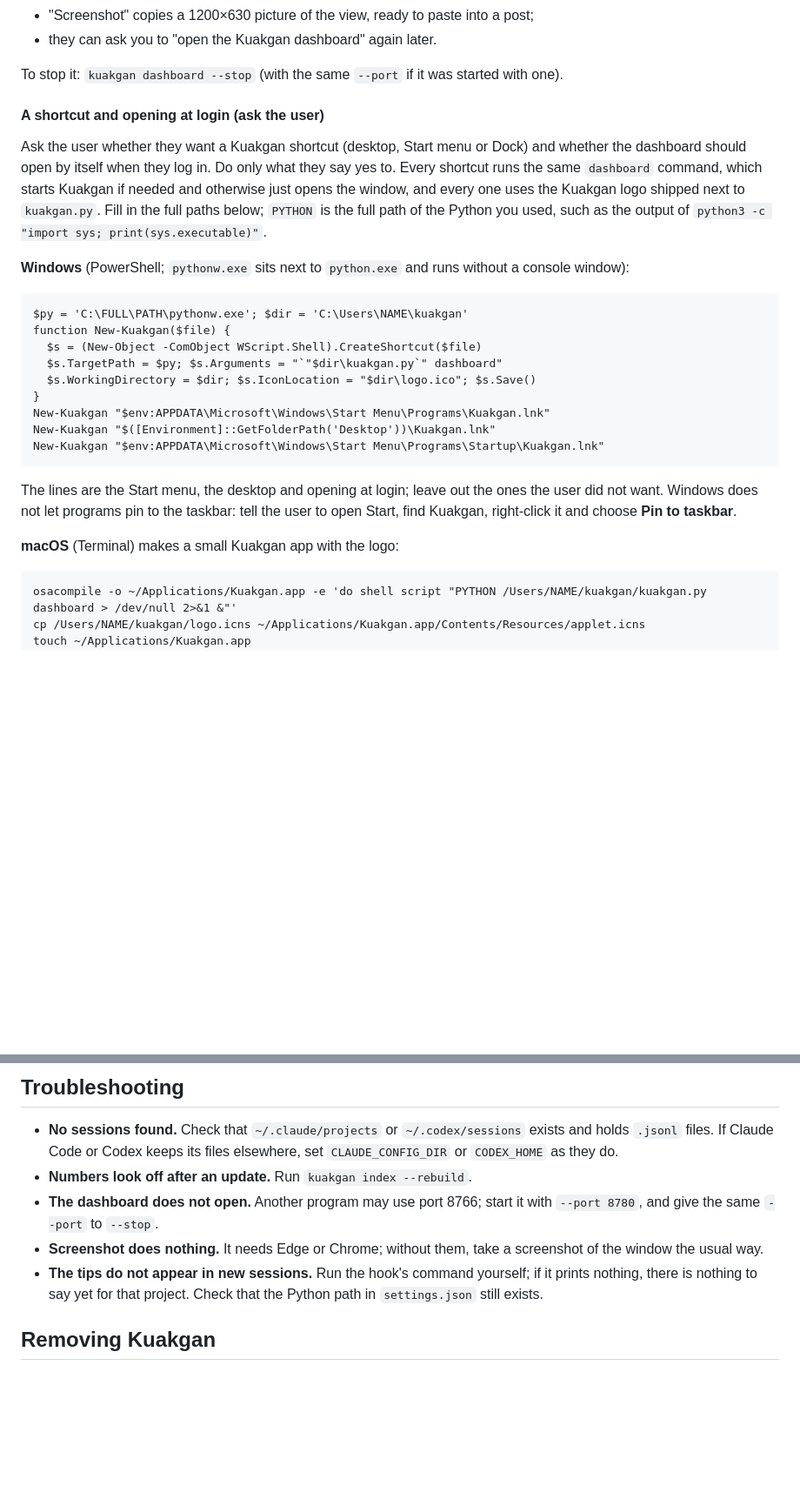
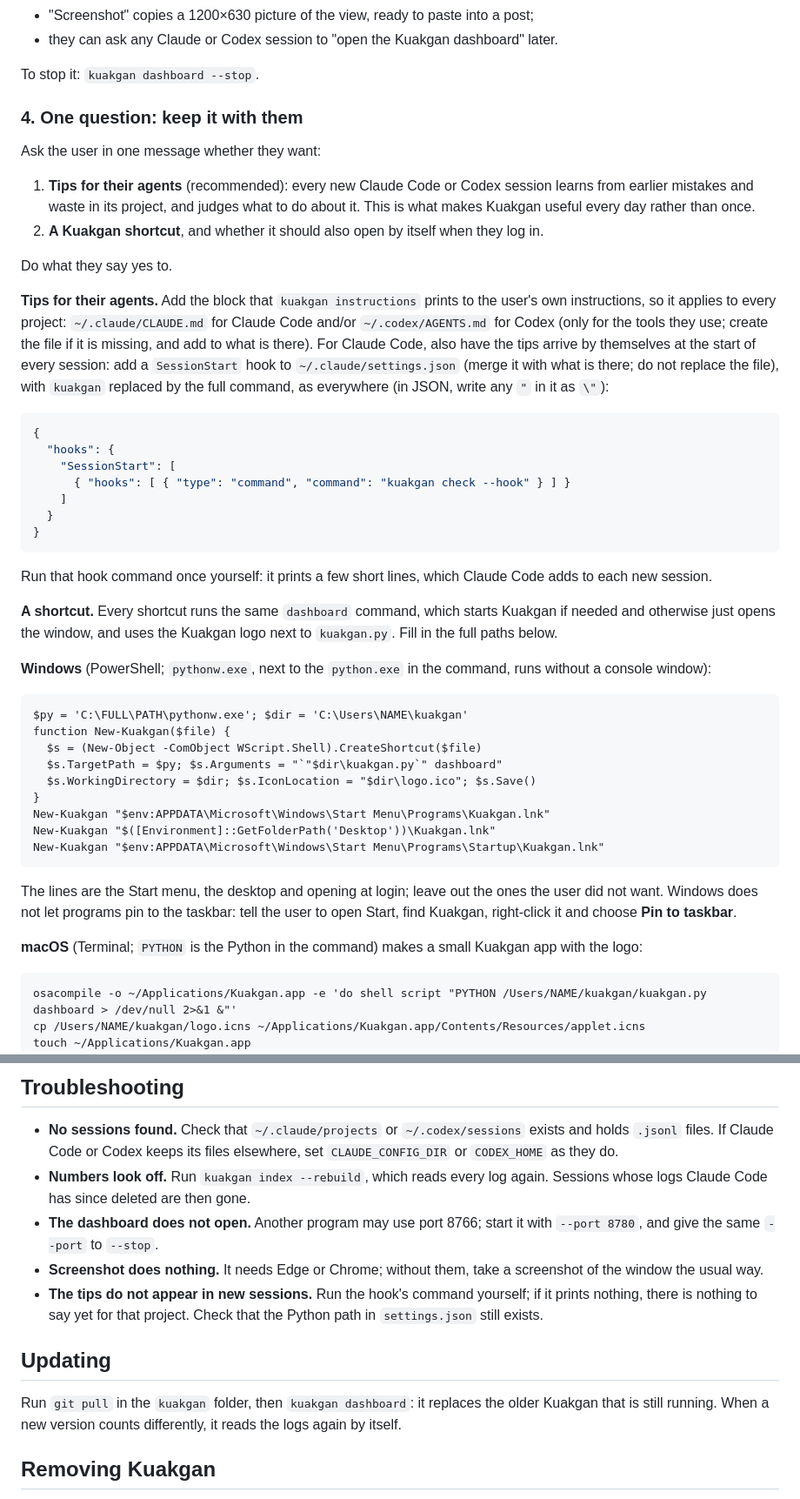
Before and after one commit to Kullevi/kuakgan, a Markdown page: README.md, 2 parts joined by grey strips. Shown at 87% size. Rendered like a GitHub page; blank space fills up the shorter version.

````diff
--- a/README.md
+++ b/README.md
@@ -196,21 +159,49 @@ prints the address instead: give it to the user. Tell the user that:
 - "Screenshot" copies a 1200×630 picture of the view, ready to paste into a post;
-- they can ask you to "open the Kuakgan dashboard" again later.
+- they can ask any Claude or Codex session to "open the Kuakgan dashboard" later.
 
-To stop it: `kuakgan dashboard --stop` (with the same `--port` if it was
-started with one).
+To stop it: `kuakgan dashboard --stop`.
 
-#### A shortcut and opening at login (ask the user)
+### 4. One question: keep it with them
 
-Ask the user whether they want a Kuakgan shortcut (desktop, Start menu or
-Dock) and whether the dashboard should open by itself when they log in. Do only
-what they say yes to. Every shortcut runs the same `dashboard` command, which
-starts Kuakgan if needed and otherwise just opens the window, and every one
-uses the Kuakgan logo shipped next to `kuakgan.py`. Fill in the full paths
-below; `PYTHON` is the full path of the Python you used, such as the output of
-`python3 -c "import sys; print(sys.executable)"`.
+Ask the user in one message whether they want:
 
-**Windows** (PowerShell; `pythonw.exe` sits next to `python.exe` and runs
-without a console window):
+1. **Tips for their agents** (recommended): every new Claude Code or Codex
+   session learns from earlier mistakes and waste in its project, and judges
+   what to do about it. This is what makes Kuakgan useful every day rather
+   than once.
+2. **A Kuakgan shortcut**, and whether it should also open by itself when they
+   log in.
+
+Do what they say yes to.
+
+**Tips for their agents.** Add the block that `kuakgan instructions` prints to
+the user's own instructions, so it applies to every project:
+`~/.claude/CLAUDE.md` for Claude Code and/or `~/.codex/AGENTS.md` for Codex
+(only for the tools they use; create the file if it is missing, and add to
+what is there). For Claude Code, also have the tips arrive by themselves at the
+start of every session: add a `SessionStart` hook to `~/.claude/settings.json`
+(merge it with what is there; do not replace the file), with `kuakgan` replaced by the full
+command, as everywhere (in JSON, write any `"` in it as `\"`):
+
+```json
+{
+  "hooks": {
+    "SessionStart": [
+      { "hooks": [ { "type": "command", "command": "kuakgan check --hook" } ] }
+    ]
+  }
+}
+```
+
+Run that hook command once yourself: it prints a few short lines, which
+Claude Code adds to each new session.
+
+**A shortcut.** Every shortcut runs the same `dashboard` command, which starts
+Kuakgan if needed and otherwise just opens the window, and uses the Kuakgan
+logo next to `kuakgan.py`. Fill in the full paths below.
+
+**Windows** (PowerShell; `pythonw.exe`, next to the `python.exe` in the
+command, runs without a console window):
 
 ```
 $py = 'C:\FULL\PATH\pythonw.exe'; $dir = 'C:\Users\NAME\kuakgan'
@@ -229,7 +220,8 @@ ones the user did not want. Windows does not let programs pin to the taskbar:
 tell the user to open Start, find Kuakgan, right-click it and choose **Pin to
 taskbar**.
 
-**macOS** (Terminal) makes a small Kuakgan app with the logo:
+**macOS** (Terminal; `PYTHON` is the Python in the command) makes a small
+Kuakgan app with the logo:
 
 ```
 osacompile -o ~/Applications/Kuakgan.app -e 'do shell script "PYTHON /Users/NAME/kuakgan/kuakgan.py dashboard > /dev/null 2>&1 &"'
@@ -395,7 +399,8 @@ screenshots show no project, session or machine names, commands or file names.
 - **No sessions found.** Check that `~/.claude/projects` or `~/.codex/sessions`
   exists and holds `.jsonl` files. If Claude Code or Codex keeps its files
   elsewhere, set `CLAUDE_CONFIG_DIR` or `CODEX_HOME` as they do.
-- **Numbers look off after an update.** Run `kuakgan index --rebuild`.
+- **Numbers look off.** Run `kuakgan index --rebuild`, which reads every log
+  again. Sessions whose logs Claude Code has since deleted are then gone.
 - **The dashboard does not open.** Another program may use port 8766; start it
   with `--port 8780`, and give the same `--port` to `--stop`.
 - **Screenshot does nothing.** It needs Edge or Chrome; without them, take a
@@ -403,6 +408,12 @@ screenshots show no project, session or machine names, commands or file names.
 - **The tips do not appear in new sessions.** Run the hook's command yourself;
   if it prints nothing, there is nothing to say yet for that project. Check
   that the Python path in `settings.json` still exists.
+
+## Updating
+
+Run `git pull` in the `kuakgan` folder, then `kuakgan dashboard`: it replaces
+the older Kuakgan that is still running. When a new version counts differently,
+it reads the logs again by itself.
 
 ## Removing Kuakgan
 
````
Also changed, not shown: other parts of README.md (+77 -102 lines), docs/DESIGN.md (+15 -4 lines), docs/dashboard-dark.png, docs/dashboard.png, 2 other files.
